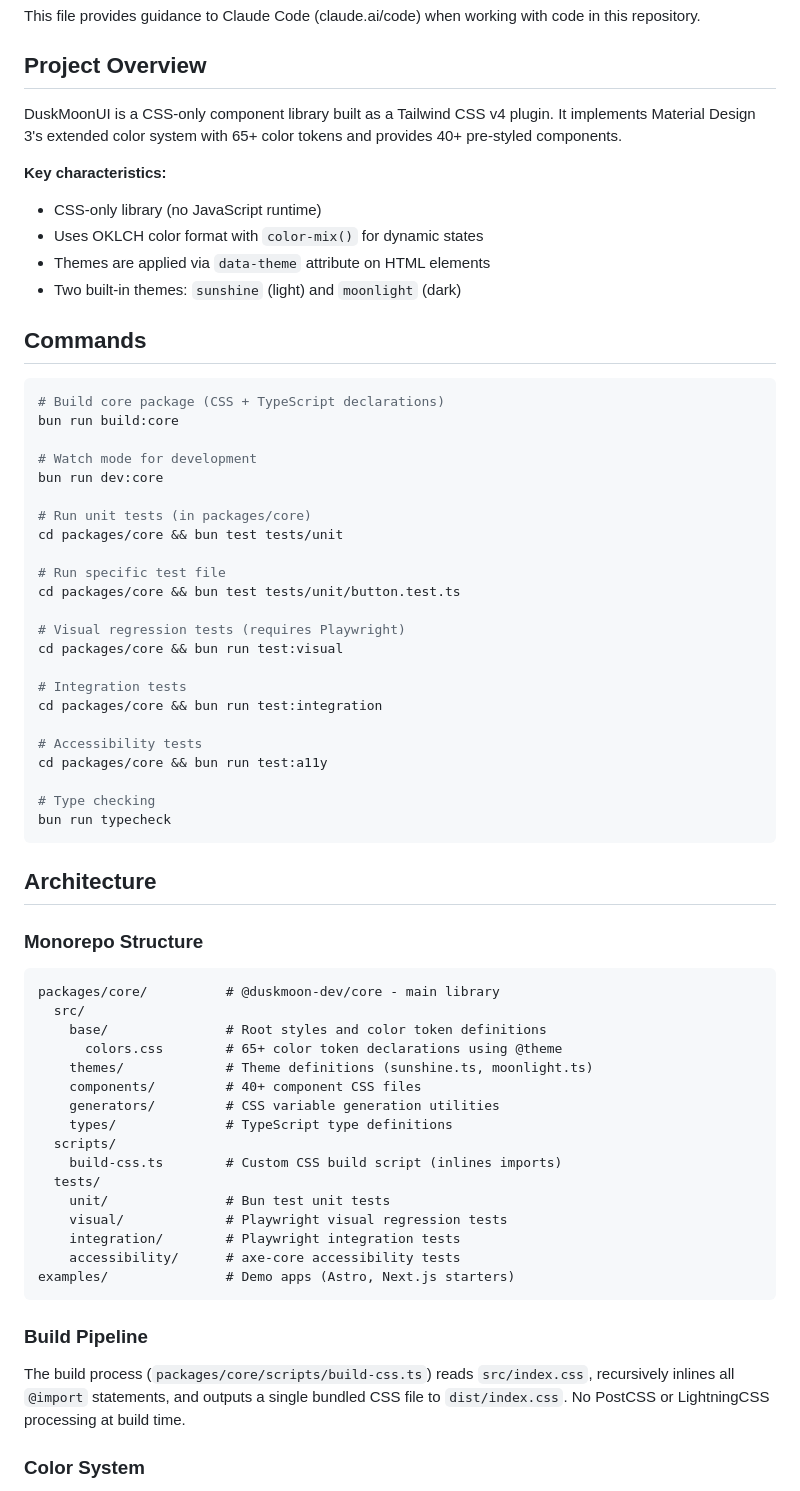
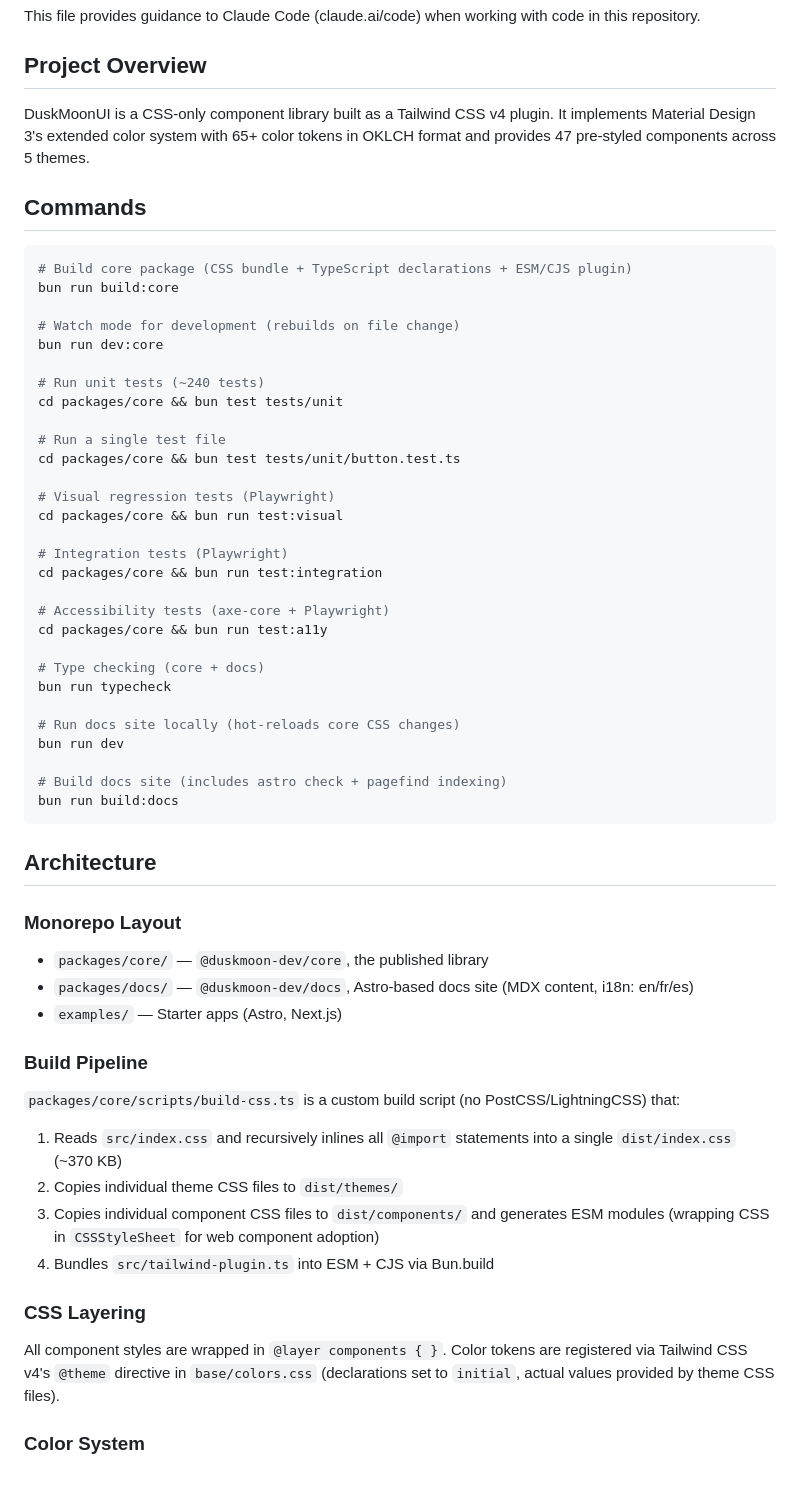
Before and after one commit to duskmoon-dev/duskmoonui, a Markdown page: CLAUDE.md, the part around one of its changes. Drawn GitHub-style.

````diff
--- a/CLAUDE.md
+++ b/CLAUDE.md
@@ -4,65 +4,60 @@ This file provides guidance to Claude Code (claude.ai/code) when working with co
 
 ## Project Overview
 
-DuskMoonUI is a CSS-only component library built as a Tailwind CSS v4 plugin. It implements Material Design 3's extended color system with 65+ color tokens and provides 40+ pre-styled components.
-
-**Key characteristics:**
-- CSS-only library (no JavaScript runtime)
-- Uses OKLCH color format with `color-mix()` for dynamic states
-- Themes are applied via `data-theme` attribute on HTML elements
-- Two built-in themes: `sunshine` (light) and `moonlight` (dark)
+DuskMoonUI is a CSS-only component library built as a Tailwind CSS v4 plugin. It implements Material Design 3's extended color system with 65+ color tokens in OKLCH format and provides 47 pre-styled components across 5 themes.
 
 ## Commands
 
 ```bash
-# Build core package (CSS + TypeScript declarations)
+# Build core package (CSS bundle + TypeScript declarations + ESM/CJS plugin)
 bun run build:core
 
-# Watch mode for development
+# Watch mode for development (rebuilds on file change)
 bun run dev:core
 
-# Run unit tests (in packages/core)
+# Run unit tests (~240 tests)
 cd packages/core && bun test tests/unit
 
-# Run specific test file
+# Run a single test file
 cd packages/core && bun test tests/unit/button.test.ts
 
-# Visual regression tests (requires Playwright)
+# Visual regression tests (Playwright)
 cd packages/core && bun run test:visual
 
-# Integration tests
+# Integration tests (Playwright)
 cd packages/core && bun run test:integration
 
-# Accessibility tests
+# Accessibility tests (axe-core + Playwright)
 cd packages/core && bun run test:a11y
 
-# Type checking
+# Type checking (core + docs)
 bun run typecheck
+
+# Run docs site locally (hot-reloads core CSS changes)
+bun run dev
+
+# Build docs site (includes astro check + pagefind indexing)
+bun run build:docs
 ```
 
 ## Architecture
 
-### Monorepo Structure
-```
-packages/core/          # @duskmoon-dev/core - main library
-  src/
-    base/               # Root styles and color token definitions
-      colors.css        # 65+ color token declarations using @theme
-    themes/             # Theme definitions (sunshine.ts, moonlight.ts)
-    components/         # 40+ component CSS files
-    generators/         # CSS variable generation utilities
-    types/              # TypeScript type definitions
-  scripts/
-    build-css.ts        # Custom CSS build script (inlines imports)
-  tests/
-    unit/               # Bun test unit tests
-    visual/             # Playwright visual regression tests
-    integration/        # Playwright integration tests
-    accessibility/      # axe-core accessibility tests
-examples/               # Demo apps (Astro, Next.js starters)
-```
+### Monorepo Layout
+
+- `packages/core/` — `@duskmoon-dev/core`, the published library
+- `packages/docs/` — `@duskmoon-dev/docs`, Astro-based docs site (MDX content, i18n: en/fr/es)
+- `examples/` — Starter apps (Astro, Next.js)
 
 ### Build Pipeline
-The build process (`packages/core/scripts/build-css.ts`) reads `src/index.css`, recursively inlines all `@import` statements, and outputs a single bundled CSS file to `dist/index.css`. No PostCSS or LightningCSS processing at build time.
+
+`packages/core/scripts/build-css.ts` is a custom build script (no PostCSS/LightningCSS) that:
+1. Reads `src/index.css` and recursively inlines all `@import` statements into a single `dist/index.css` (~370 KB)
+2. Copies individual theme CSS files to `dist/themes/`
+3. Copies individual component CSS files to `dist/components/` and generates ESM modules (wrapping CSS in `CSSStyleSheet` for web component adoption)
+4. Bundles `src/tailwind-plugin.ts` into ESM + CJS via Bun.build
+
+### CSS Layering
+
+All component styles are wrapped in `@layer components { }`. Color tokens are registered via Tailwind CSS v4's `@theme` directive in `base/colors.css` (declarations set to `initial`, actual values provided by theme CSS files).
 
 ### Color System
````
Also changed, not shown: other parts of CLAUDE.md (+28 -26 lines).
